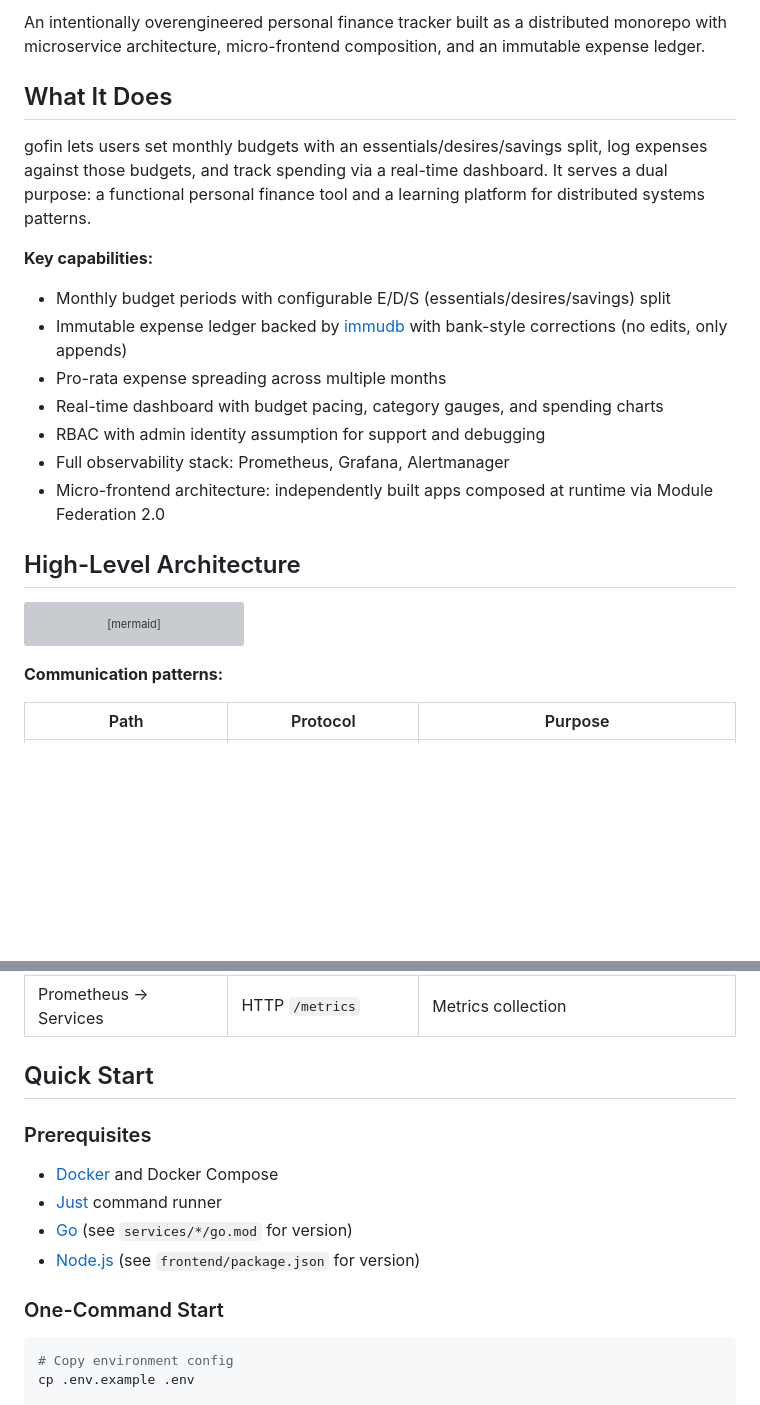
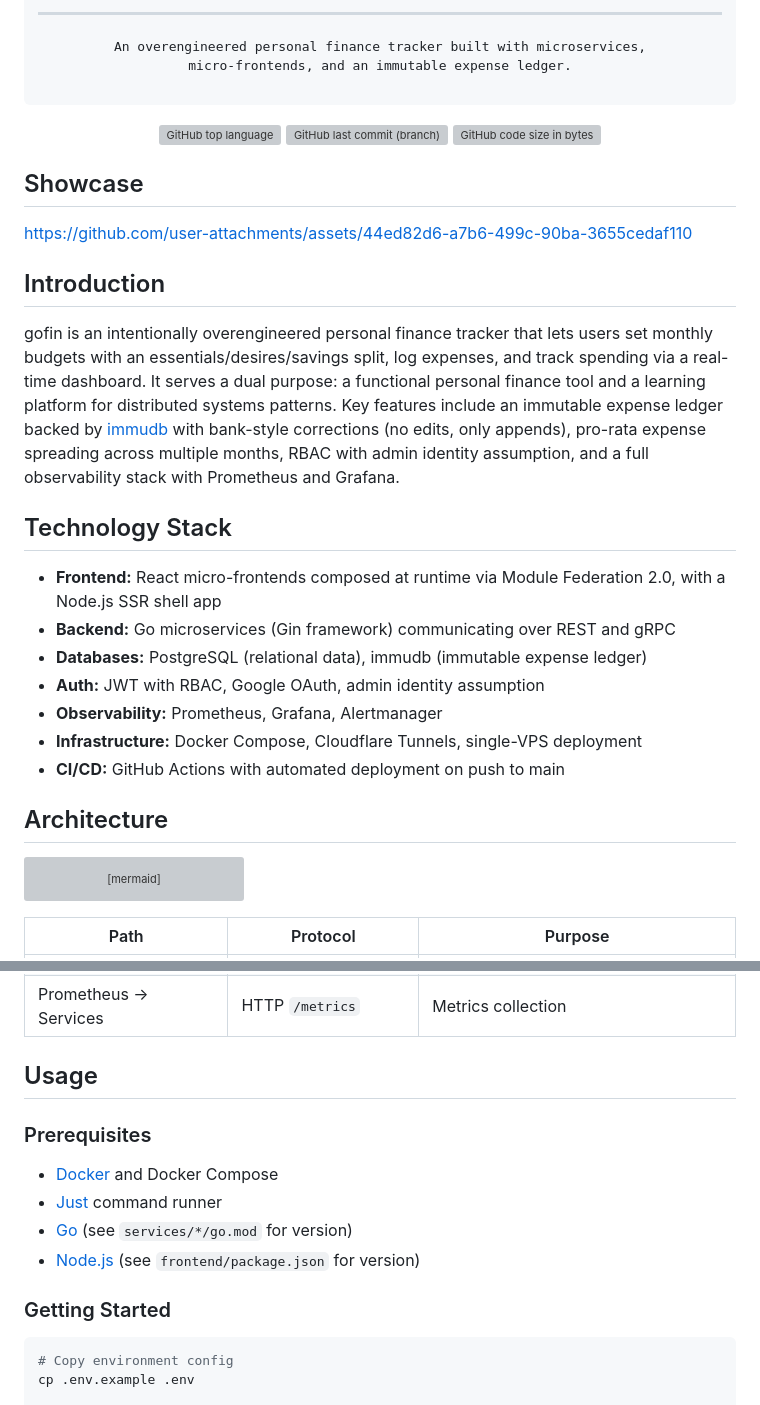
Before and after one commit to ItsThompson/gofin, a Markdown page: README.md, 2 parts joined by grey strips. Drawn GitHub-style; blank space fills up the shorter version; grey boxes are pictures that could not be loaded.

Commit message:
docs(README): prettify

````diff
--- a/README.md
+++ b/README.md
@@ -2,21 +11,35 @@
 
-An intentionally overengineered personal finance tracker built as a distributed monorepo with microservice architecture, micro-frontend composition, and an immutable expense ledger.
+-----------------------------------------------------------------------------------------
+An overengineered personal finance tracker built with microservices,
+micro-frontends, and an immutable expense ledger.
 
-## What It Does
+</pre>
 
-gofin lets users set monthly budgets with an essentials/desires/savings split, log expenses against those budgets, and track spending via a real-time dashboard. It serves a dual purpose: a functional personal finance tool and a learning platform for distributed systems patterns.
+![GitHub top language](https://img.shields.io/github/languages/top/ItsThompson/gofin)
+![GitHub last commit (branch)](https://img.shields.io/github/last-commit/ItsThompson/gofin/main)
+![GitHub code size in bytes](https://img.shields.io/github/languages/code-size/ItsThompson/gofin)
 
-**Key capabilities:**
+</div>
 
-- Monthly budget periods with configurable E/D/S (essentials/desires/savings) split
-- Immutable expense ledger backed by [immudb](https://immudb.io/) with bank-style corrections (no edits, only appends)
-- Pro-rata expense spreading across multiple months
-- Real-time dashboard with budget pacing, category gauges, and spending charts
-- RBAC with admin identity assumption for support and debugging
-- Full observability stack: Prometheus, Grafana, Alertmanager
-- Micro-frontend architecture: independently built apps composed at runtime via Module Federation 2.0
+## Showcase
 
-## High-Level Architecture
+https://github.com/user-attachments/assets/44ed82d6-a7b6-499c-90ba-3655cedaf110
+
+## Introduction
+
+gofin is an intentionally overengineered personal finance tracker that lets users set monthly budgets with an essentials/desires/savings split, log expenses, and track spending via a real-time dashboard. It serves a dual purpose: a functional personal finance tool and a learning platform for distributed systems patterns. Key features include an immutable expense ledger backed by [immudb](https://immudb.io/) with bank-style corrections (no edits, only appends), pro-rata expense spreading across multiple months, RBAC with admin identity assumption, and a full observability stack with Prometheus and Grafana.
+
+## Technology Stack
+
+- **Frontend:** React micro-frontends composed at runtime via Module Federation 2.0, with a Node.js SSR shell app
+- **Backend:** Go microservices (Gin framework) communicating over REST and gRPC
+- **Databases:** PostgreSQL (relational data), immudb (immutable expense ledger)
+- **Auth:** JWT with RBAC, Google OAuth, admin identity assumption
+- **Observability:** Prometheus, Grafana, Alertmanager
+- **Infrastructure:** Docker Compose, Cloudflare Tunnels, single-VPS deployment
+- **CI/CD:** GitHub Actions with automated deployment on push to main
+
+## Architecture
 
 ```mermaid
 graph TB
@@ -77,8 +100,6 @@ graph TB
     Grafana --> Prom
 ```
 
-**Communication patterns:**
-
 | Path | Protocol | Purpose |
 |------|----------|---------|
 | Browser → Shell | HTTPS (via Cloudflare) | SSR pages, static assets |
@@ -89,7 +110,7 @@ graph TB
 | Services → Databases | SQL / native client | Data persistence |
 | Prometheus → Services | HTTP `/metrics` | Metrics collection |
 
-## Quick Start
+## Usage
 
 ### Prerequisites
 
@@ -98,7 +119,7 @@ graph TB
 - [Go](https://go.dev/dl/) (see `services/*/go.mod` for version)
 - [Node.js](https://nodejs.org/) (see `frontend/package.json` for version)
 
-### One-Command Start
+### Getting Started
 
 ```bash
 # Copy environment config
````
Also changed, not shown: other parts of README.md (+27 -44 lines).
